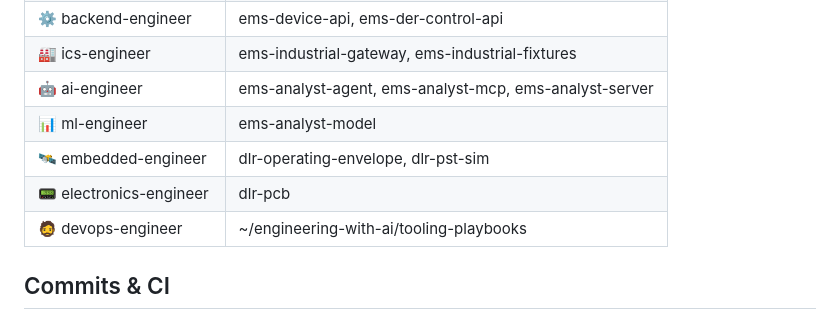
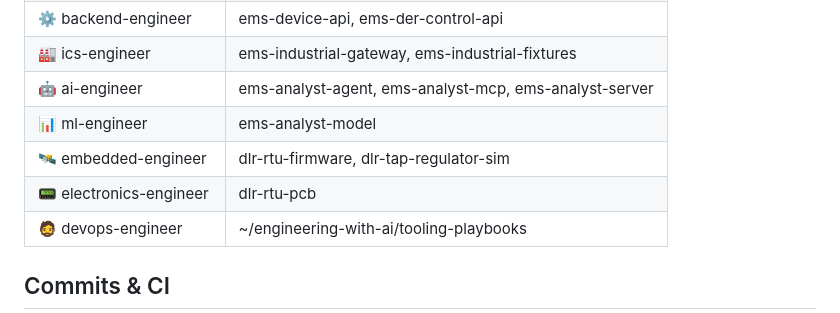
Before and after one commit to arcnode-io/platform-api, a Markdown page: CLAUDE.md, the part around the change. Drawn GitHub-style.

Commit message:
📝 docs(claude): update DLR/DER repo references for rename
dlr-operating-envelope -> dlr-rtu-firmware, dlr-pst-sim -> dlr-tap-regulator-sim,
dlr-pcb -> dlr-rtu-pcb (catching an earlier incomplete sweep).

Co-Authored-By: Claude Sonnet 5 <noreply@anthropic.com>
Claude-Session: https://claude.ai/code/session_01CtABAPEShKJhC6HoFGDHbj

```diff
--- a/CLAUDE.md
+++ b/CLAUDE.md
@@ -251,8 +251,8 @@ Owns e2e commissioning + delivery portal. edp-api is a dependency.
 | 🏭 ics-engineer | ems-industrial-gateway, ems-industrial-fixtures |
 | 🤖 ai-engineer | ems-analyst-agent, ems-analyst-mcp, ems-analyst-server |
 | 📊 ml-engineer | ems-analyst-model |
-| 🛰️ embedded-engineer | dlr-operating-envelope, dlr-pst-sim |
-| 📟 electronics-engineer | dlr-pcb |
+| 🛰️ embedded-engineer | dlr-rtu-firmware, dlr-tap-regulator-sim |
+| 📟 electronics-engineer | dlr-rtu-pcb |
 | 🧔 devops-engineer | ~/engineering-with-ai/tooling-playbooks |
 
 
```
